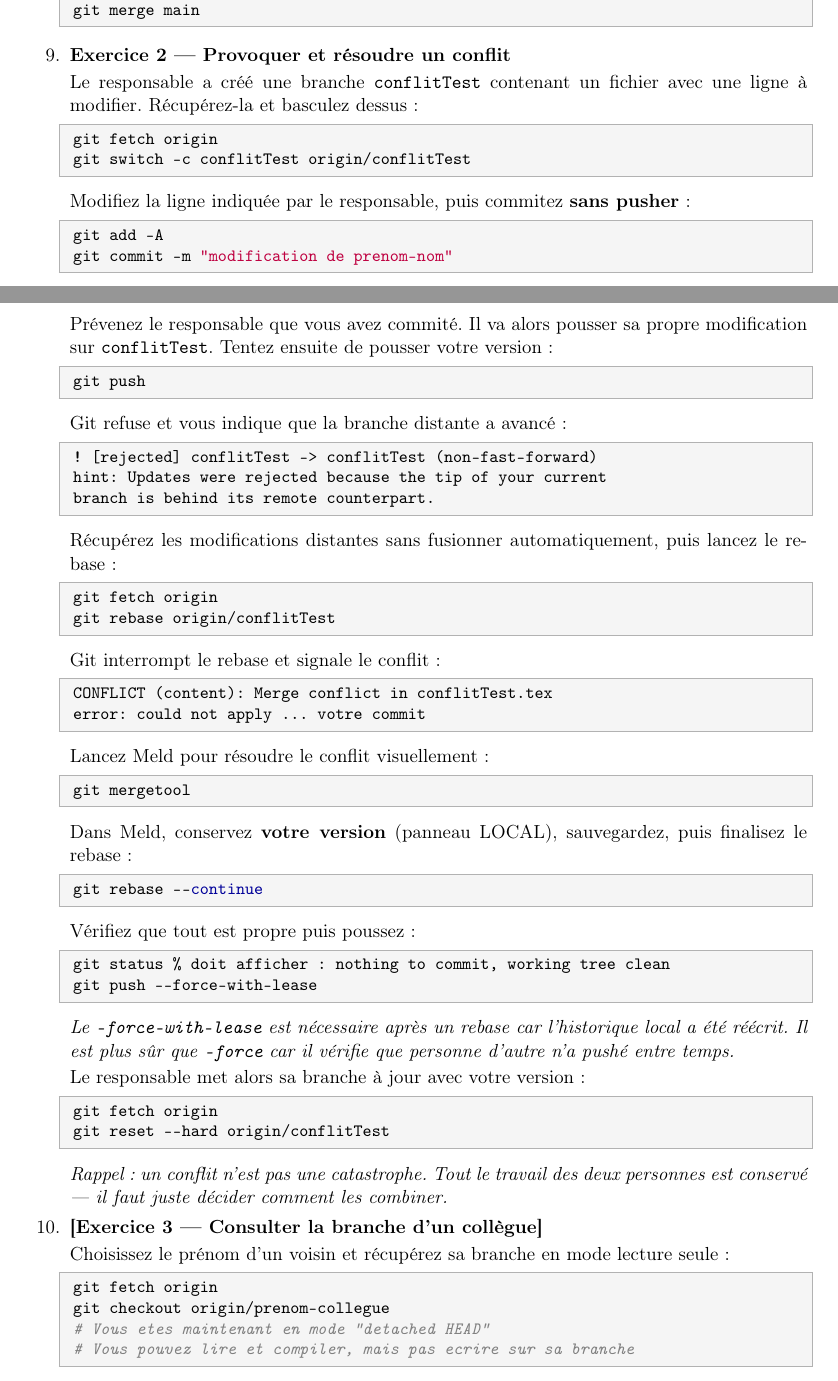
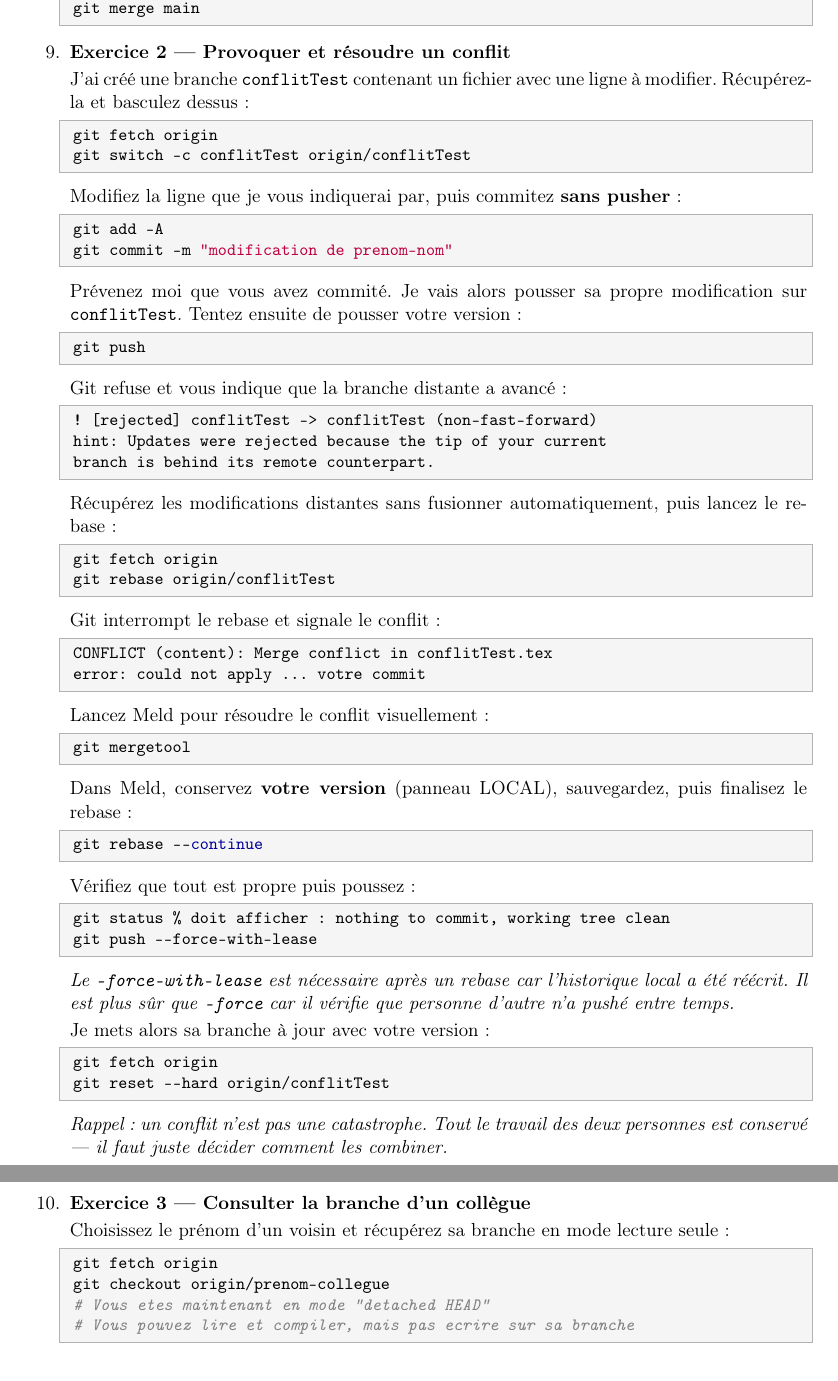
Before and after one commit to jojomelkateste/GitCollab, a LaTeX document (LePDF/guide_git.tex): two parts of pages 14 and 15 of 16 before the commit and two parts of pages 15 and 16 of 16 after it, joined at a grey line, cut so that both start at the same text. Compiled offline with pdfLaTeX.

Commit message:
Exo termine

```diff
--- a/LePDF/guide_git.tex
+++ b/LePDF/guide_git.tex
@@ -853,19 +853,19 @@ git merge main
 	\setcounter{enumi}{8} % adapter selon le numero de ta derniere etape
 	\item \textbf{Exercice 2 — Provoquer et résoudre un conflit}
 
-	Le responsable a créé une branche \texttt{conflitTest} contenant
+	J'ai créé une branche \texttt{conflitTest} contenant
 	un fichier avec une ligne à modifier. Récupérez-la et basculez dessus :
 	\begin{lstlisting}[style=bashstyle]
 git fetch origin
 git switch -c conflitTest origin/conflitTest
 	\end{lstlisting}
-	Modifiez la ligne indiquée par le responsable, puis commitez
+	Modifiez la ligne que je vous indiquerai par, puis commitez
 	\textbf{sans pusher} :
 	\begin{lstlisting}[style=bashstyle]
 git add -A
 git commit -m "modification de prenom-nom"
 	\end{lstlisting}
-	Prévenez le responsable que vous avez commité. Il va alors pousser
+	Prévenez moi que vous avez commité. Je vais alors pousser
 	sa propre modification sur \texttt{conflitTest}. Tentez ensuite
 	de pousser votre version :
 	\begin{lstlisting}[style=bashstyle]
@@ -907,7 +907,7 @@ git push --force-with-lease
 		\texttt{--force} car il vérifie que personne d'autre n'a pushé
 		entre temps.}
 
-	Le responsable met alors sa branche à jour avec votre version :
+	Je mets alors sa branche à jour avec votre version :
 	\begin{lstlisting}[style=bashstyle]
 git fetch origin
 git reset --hard origin/conflitTest
@@ -915,7 +915,7 @@ git reset --hard origin/conflitTest
 	\textit{Rappel : un conflit n'est pas une catastrophe. Tout le travail
 		des deux personnes est conservé --- il faut juste décider comment
 		les combiner.}
-	\item \textbf{[Exercice 3 — Consulter la branche d'un collègue]}
+	\item \textbf{Exercice 3 — Consulter la branche d'un collègue}
 
 	Choisissez le prénom d'un voisin et récupérez sa branche en mode lecture seule :
 	\begin{lstlisting}[style=bashstyle]
```
Also changed, not shown: LePDF/guide_git.tex (8 more changed lines).
